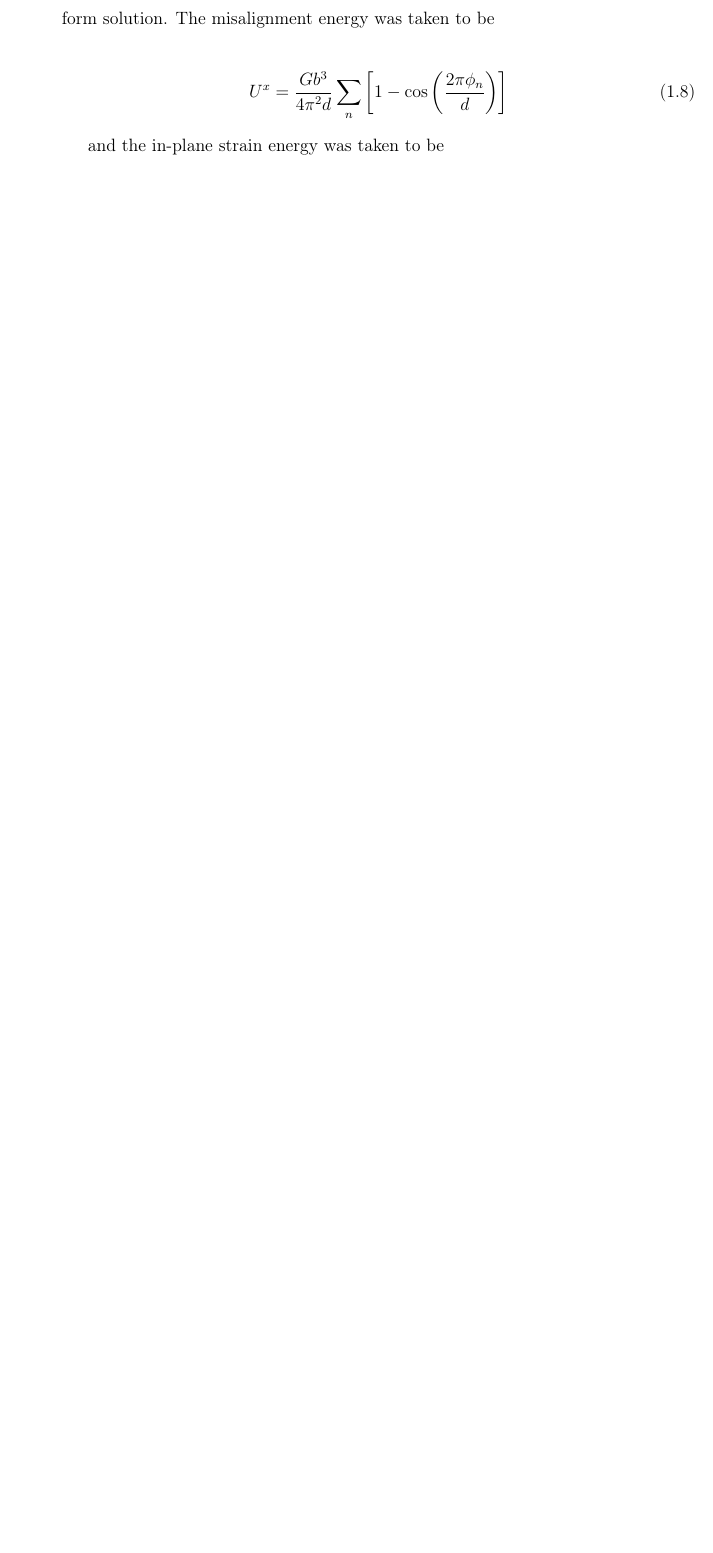
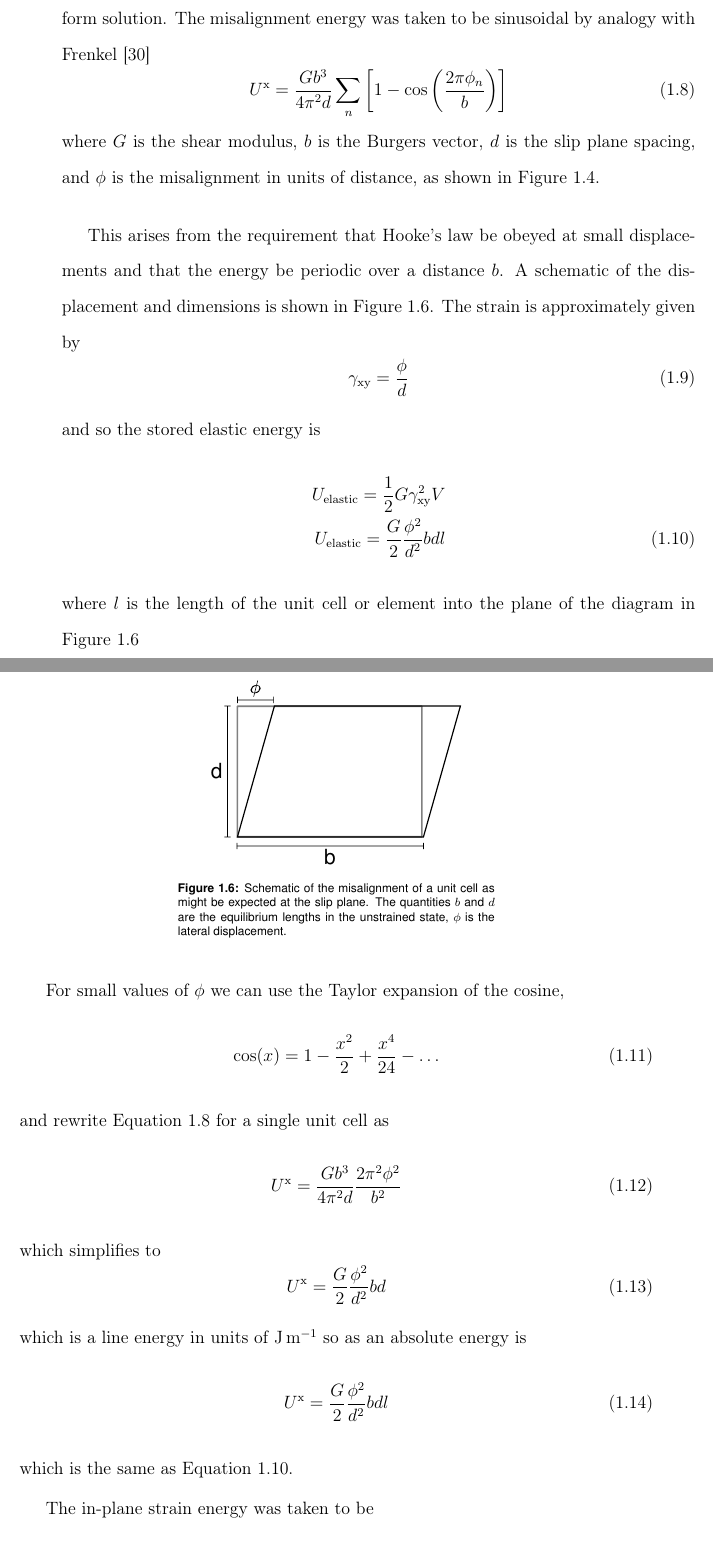
Before and after one commit to rpt26/Thesis, a LaTeX thesis (thesis.tex, which reads Preamble/preamble.tex, plastic_deformation/dislocations.tex): part of page 22 of 108 before the commit and two parts of pages 23 and 24 of 109 after it, the two joined at a grey line, cut so that both start at the same text, the shorter picture padded with empty space. Compiled offline with pdfLaTeX.

```diff
--- a/Preamble/preamble.tex
+++ b/Preamble/preamble.tex
@@ -1,6 +1,6 @@
 \usepackage[inner=3.5cm,outer=2.5cm,top=2.5cm,bottom=2.5cm]{geometry}
 
-
+\usepackage{booktabs}
 
 
 
--- a/plastic_deformation/dislocations.tex
+++ b/plastic_deformation/dislocations.tex
@@ -242,10 +242,61 @@
 u(x_0) = \pm \tan^{-1}\frac{x_0}{w}.
 \end{equation}
 
-where $x_0$ is the initial coordinate in the dimension parallel to the burgers vector and $w$ is the dislocation width, now a parameter to be optimised with no closed form solution. The misalignment energy was taken to be
+where $x_0$ is the initial coordinate in the dimension parallel to the burgers vector and $w$ is the dislocation width, now a parameter to be optimised with no closed form solution. The misalignment energy was taken to be sinusoidal by analogy with \citet{Frenkel1926}
+\begin{equation}
+U^{\text{x}} = \frac{Gb^3}{4\pi^2 d} \sum_n \left[ 1 - \cos \left(\frac{2\pi \phi_n}{b} \right)\right] \label{eqn:frenkel_approx}
+\end{equation}
+where $G$ is the shear modulus, $b$ is the Burgers vector, $d$ is the slip plane spacing, and $\phi$ is the misalignment in units of distance, as shown in \autoref{fig:detail_of_peierls}.
 
+
+
+This arises from the requirement that Hooke's law be obeyed at small displacements and that the energy be periodic over a distance $b$. A schematic of the displacement and dimensions is shown in \autoref{fig:schematic_misalignment}.
+The strain is approximately given by
 \begin{equation}
-U^{x} = \frac{Gb^3}{4\pi^2 d} \sum_n \left[ 1 - \cos \left(\frac{2\pi \phi_n}{d} \right)\right]
+\gamma_{\text{xy}} = \frac{\phi}{d}
+\end{equation}
+and so the stored elastic energy is
+\begin{align}
+U_{\text{elastic}} = \frac{1}{2} G \gamma_{\text{xy}}^2 V \nonumber\\
+U_{\text{elastic}} = \frac{G}{2} \frac{\phi^2}{d^2} b d l \label{eqn:strain_energy}
+\end{align}
+where $l$ is the length of the unit cell or element into the plane of the diagram in \autoref{fig:schematic_misalignment}
+
+For small values of $\phi$ we can use the Taylor expansion of the cosine,
+\begin{equation}
+\cos(x) = 1 - \frac{x^2}{2} + \frac{x^4}{24} - \dots
+\end{equation}
+and rewrite \autoref{eqn:frenkel_approx} for a single unit cell as
+\begin{equation}
+U^{\text{x}} = \frac{Gb^3}{4\pi^2 d} \frac{2 \pi^2 \phi^2}{b^2}
+\end{equation}
+which simplifies to
+\begin{equation}
+U^{\text{x}} = \frac{G}{2} \frac{\phi^2}{d^2} b d
+\end{equation}
+which is a line energy in units of \si{\joule\per\meter} so as an absolute energy is
+\begin{equation}
+U^{\text{x}} = \frac{G}{2} \frac{\phi^2}{d^2} b d l
+\end{equation}
+which is the same as \autoref{eqn:strain_energy}.
+
+
+
+
+
+
+
+
+
+\begin{figure}
+\centering
+\includegraphics[]{Misalignment_of_an_element}
+\captionsetup{width=0.5\textwidth}
+\caption[Schematic of a misaligned unit cell]{Schematic of the misalignment of a unit cell as might be expected at the slip plane. The quantities $b$ and $d$ are the equilibrium lengths in the unstrained state, $\phi$ is the lateral displacement. \label{fig:schematic_misalignment}}
+\end{figure}
+
+The in-plane strain energy was taken to be
+\begin{equation}
+U^{\text{i}} = \frac{E}{2(1-\nu^2)} (b\cdot d) \sum_n \epsilon_n^2
 \end{equation}
 
- and the in-plane strain energy was taken to be
```
Also changed, not shown: Abstract/abstract.tex (+1 -1 lines), Acknowledgement/acknowledgement.tex (+4 -1 lines), dislocations_in_max_phases/dislocations_in_max_phases.tex (+9 -8 lines), hardness_of_ti_2_ni/hardness_of_ti_2_ni.tex (+28 -23 lines), plastic_deformation/Figs/Misalignment_of_an_element.pdf (added), plastic_deformation/dislocations.tex (7 more changed lines).
